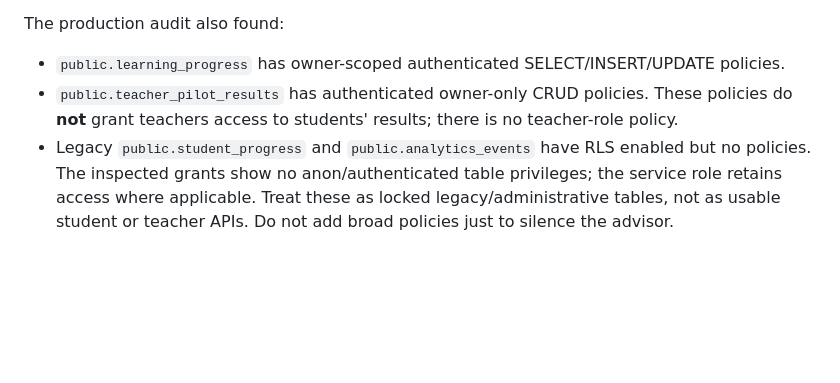
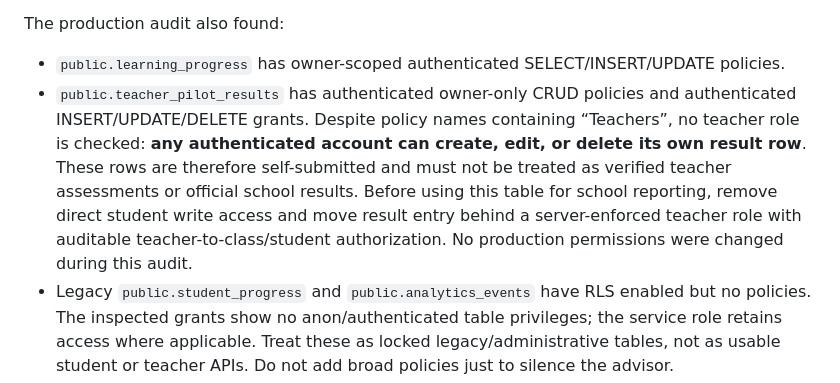
Before and after one commit to mrwael1773/english-hero, a Markdown page: docs/authentication-gateway-deployment.md, the part around the change. Rendered like a GitHub page; blank space fills up the shorter version.

Commit message:
Flag self-writable teacher pilot results as untrusted

```diff
--- a/docs/authentication-gateway-deployment.md
+++ b/docs/authentication-gateway-deployment.md
@@ -28,7 +28,7 @@ The connected production project `cajevfsdhtbhtzcphbsz` was inspected without ch
 
 The production audit also found:
 - `public.learning_progress` has owner-scoped authenticated SELECT/INSERT/UPDATE policies.
-- `public.teacher_pilot_results` has authenticated owner-only CRUD policies. These policies do **not** grant teachers access to students' results; there is no teacher-role policy.
+- `public.teacher_pilot_results` has authenticated owner-only CRUD policies and authenticated INSERT/UPDATE/DELETE grants. Despite policy names containing “Teachers”, no teacher role is checked: **any authenticated account can create, edit, or delete its own result row**. These rows are therefore self-submitted and must not be treated as verified teacher assessments or official school results. Before using this table for school reporting, remove direct student write access and move result entry behind a server-enforced teacher role with auditable teacher-to-class/student authorization. No production permissions were changed during this audit.
 - Legacy `public.student_progress` and `public.analytics_events` have RLS enabled but no policies. The inspected grants show no anon/authenticated table privileges; the service role retains access where applicable. Treat these as locked legacy/administrative tables, not as usable student or teacher APIs. Do not add broad policies just to silence the advisor.
 - The production security advisor reports leaked-password protection disabled. Review and enable it in Supabase Auth settings before school use, after confirming its impact on the chosen student password policy.
 - The production performance advisor returned no findings.
```
